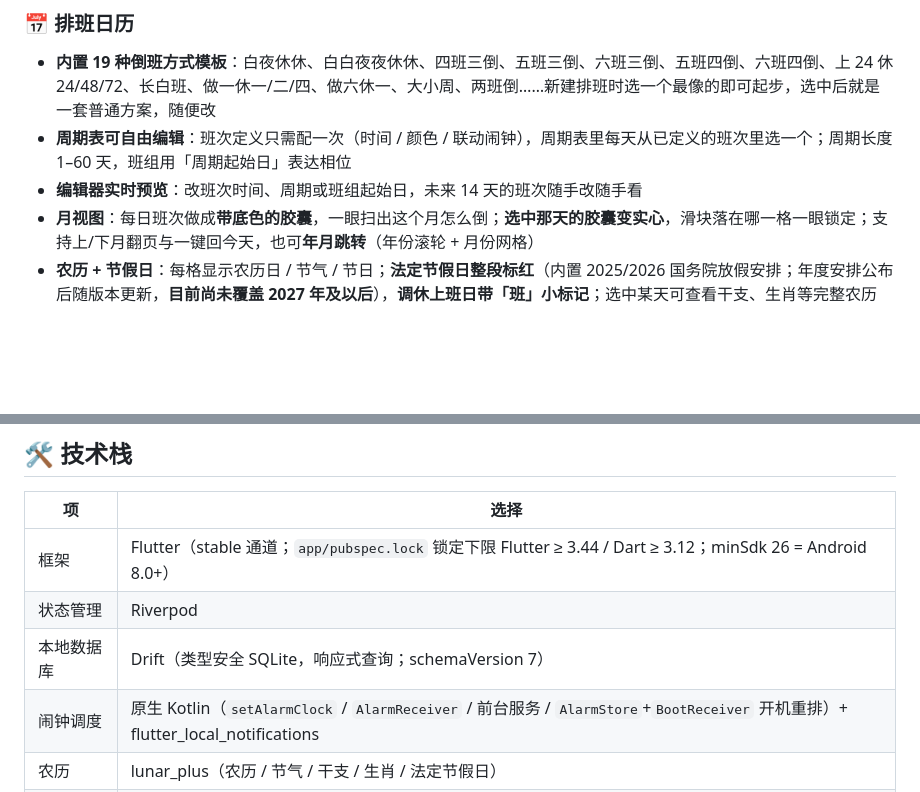
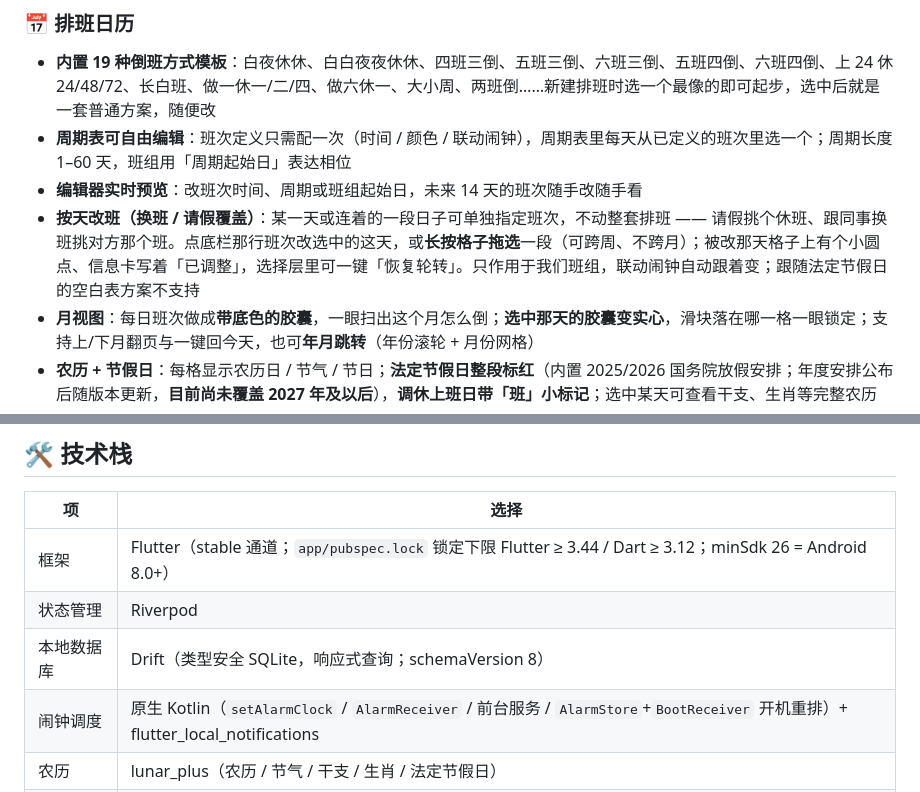
Before and after one commit to Alec-WangLi/DaoBanAssistantPro, a Markdown page: README.md, 2 parts joined by grey strips. GitHub-like rendering; blank space fills up the shorter version.

Commit message:
docs: 按天改班（v0.8.1）的产品规格、README 与项目记忆
Co-Authored-By: Claude Sonnet 5 <noreply@anthropic.com>

```diff
--- a/README.md
+++ b/README.md
@@ -16,6 +16,7 @@
 - **内置 19 种倒班方式模板**：白夜休休、白白夜夜休休、四班三倒、五班三倒、六班三倒、五班四倒、六班四倒、上 24 休 24/48/72、长白班、做一休一/二/四、做六休一、大小周、两班倒……新建排班时选一个最像的即可起步，选中后就是一套普通方案，随便改
 - **周期表可自由编辑**：班次定义只需配一次（时间 / 颜色 / 联动闹钟），周期表里每天从已定义的班次里选一个；周期长度 1–60 天，班组用「周期起始日」表达相位
 - **编辑器实时预览**：改班次时间、周期或班组起始日，未来 14 天的班次随手改随手看
+- **按天改班（换班 / 请假覆盖）**：某一天或连着的一段日子可单独指定班次，不动整套排班 —— 请假挑个休班、跟同事换班挑对方那个班。点底栏那行班次改选中的这天，或**长按格子拖选**一段（可跨周、不跨月）；被改那天格子上有个小圆点、信息卡写着「已调整」，选择层里可一键「恢复轮转」。只作用于我们班组，联动闹钟自动跟着变；跟随法定节假日的空白表方案不支持
 - **月视图**：每日班次做成**带底色的胶囊**，一眼扫出这个月怎么倒；**选中那天的胶囊变实心**，滑块落在哪一格一眼锁定；支持上/下月翻页与一键回今天，也可**年月跳转**（年份滚轮 + 月份网格）
 - **农历 + 节假日**：每格显示农历日 / 节气 / 节日；**法定节假日整段标红**（内置 2025/2026 国务院放假安排；年度安排公布后随版本更新，**目前尚未覆盖 2027 年及以后**），**调休上班日带「班」小标记**；选中某天可查看干支、生肖等完整农历
 - **法定班次（空白表）**：排班方案可设为跟随法定节假日、不做周期轮换，节假日自动休班
@@ -84,7 +85,7 @@
 |---|---|
 | 框架 | Flutter（stable 通道；`app/pubspec.lock` 锁定下限 Flutter ≥ 3.44 / Dart ≥ 3.12；minSdk 26 = Android 8.0+） |
 | 状态管理 | Riverpod |
-| 本地数据库 | Drift（类型安全 SQLite，响应式查询；schemaVersion 7） |
+| 本地数据库 | Drift（类型安全 SQLite，响应式查询；schemaVersion 8） |
 | 闹钟调度 | 原生 Kotlin（`setAlarmClock` / `AlarmReceiver` / 前台服务 / `AlarmStore`+`BootReceiver` 开机重排）+ flutter_local_notifications |
 | 农历 | lunar_plus（农历 / 节气 / 干支 / 生肖 / 法定节假日） |
 | 设计 | 自研液态玻璃设计系统，跟随系统深浅双主题 |
```
Also changed, not shown: AGENTS.md (+6 -3 lines), PRODUCT_SPEC.md (+23 -18 lines).
